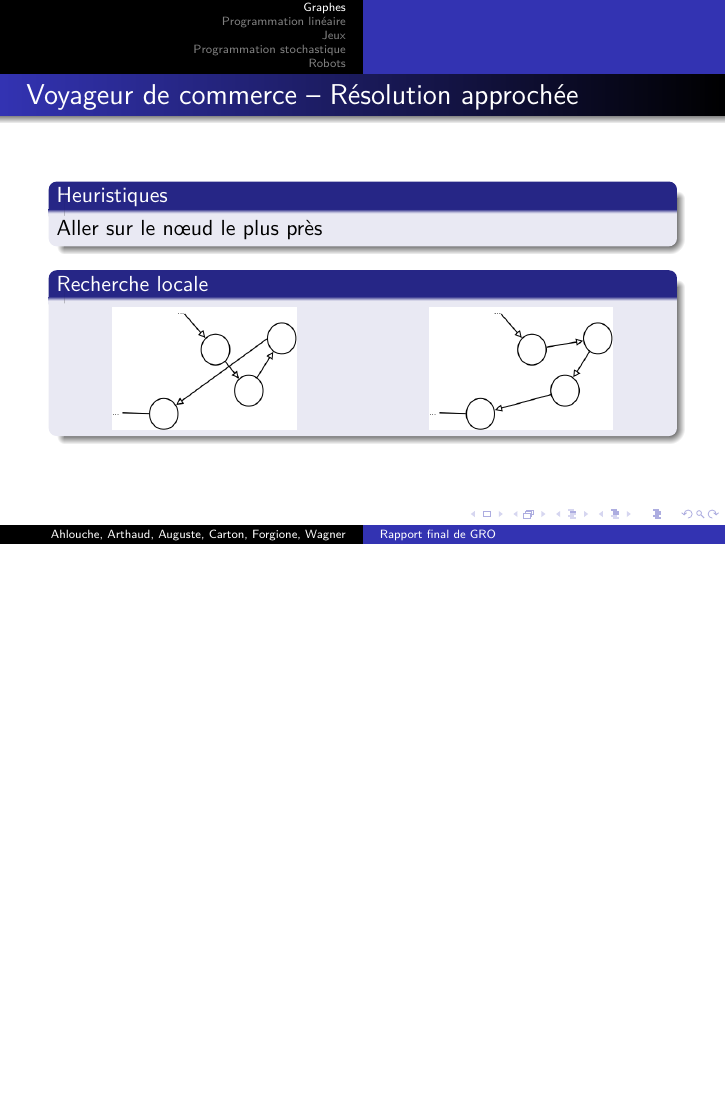
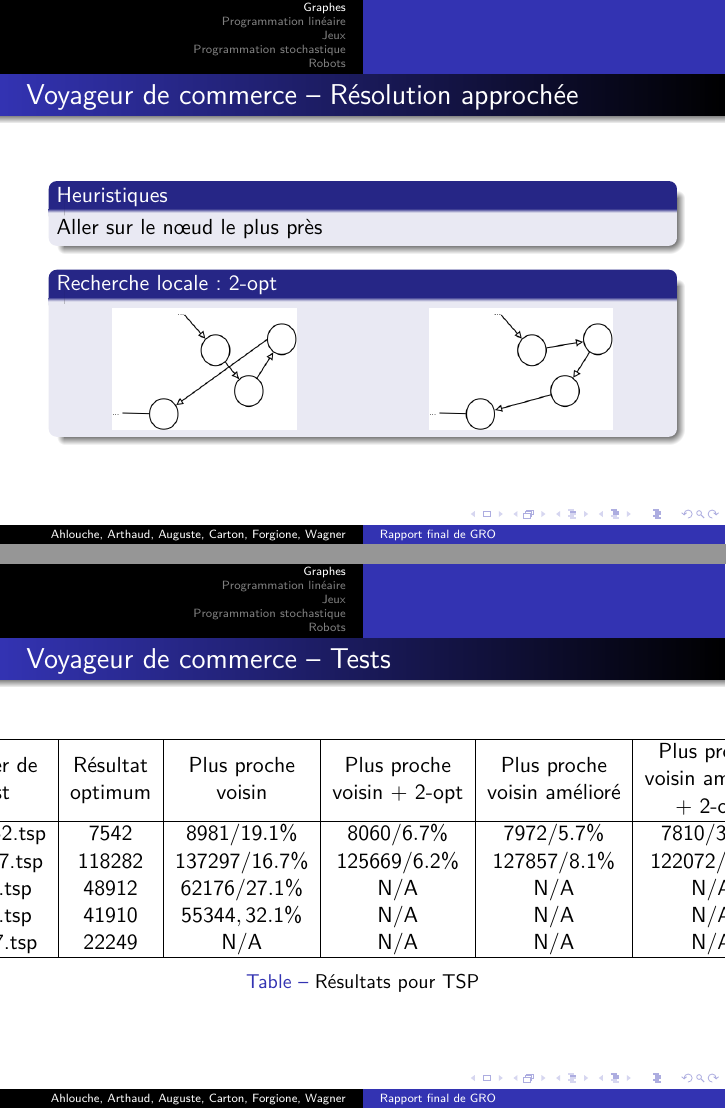
Before and after one commit to arthaud/GRO, LaTeX slides (final/slides/slides.tex): page 4 of 18 before the commit and pages 4 and 5 of 19 after it, the two joined at a grey line, the shorter picture padded with empty space. Compiled offline with pdfLaTeX.

Commit message:
Slide TSP

```diff
--- a/final/slides/slides.tex
+++ b/final/slides/slides.tex
@@ -48,7 +48,7 @@
         Aller sur le nœud le plus près
     \end{block}
 
-    \begin{block}{Recherche locale}
+    \begin{block}{Recherche locale~: 2-opt}
       \centering
       \begin{multicols}{2}
         \includegraphics[width=0.3\textwidth]{../rapport/graphes/2opt1.png}
@@ -56,6 +56,32 @@
         \includegraphics[width=0.3\textwidth]{../rapport/graphes/2opt2.png}
       \end{multicols}
     \end{block}
+\end{frame}
+
+\begin{frame}{Voyageur de commerce -- Tests}
+    \begin{table}[h]
+      \makebox[\textwidth]{%
+      \centering
+      \begin{tabular}{| c | c | c | c | c | c |}
+      \hline
+        \brokencell{Fichier de\\test}
+      & \brokencell{Résultat\\optimum}
+      & \brokencell{Plus proche\\voisin}
+      & \brokencell{Plus proche\\voisin + 2-opt}
+      & \brokencell{Plus proche\\voisin amélioré}
+      & \brokencell{Plus proche\\voisin amélioré\\+ 2-opt}\\
+      \hline
+      berlin52.tsp & $7542$  & $8981/19.1\%$ & $8060/6.7\%$ & $7972/5.7\%$ & $7810/3.6\%$ \\
+      bier127.tsp & $118282$  & $137297/16.7\%$ & $125669/6.2\%$ & $127857/8.1\%$ & $122072/3.2\%$ \\
+      d657.tsp & $48912$  & $62176/27.1\%$ & N/A & N/A & N/A \\
+      u724.tsp     & $41910$ & $55344,32.1\%$ & N/A & N/A & N/A \\
+      fl1577.tsp & $22249$  & N/A & N/A & N/A & N/A \\
+      \hline
+      \end{tabular}
+      }
+      \caption{Résultats pour TSP}
+      \label{table:tsp}
+    \end{table}
 \end{frame}
 
 \begin{frame}{Voyageur de commerce -- Métaheuristiques}
```
Also changed, not shown: final/slides/slides.pdf.
